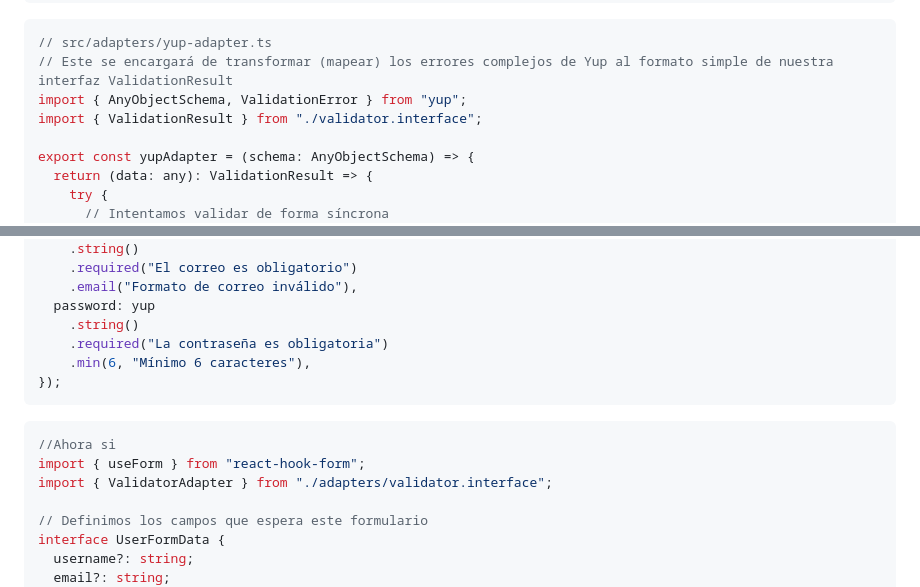
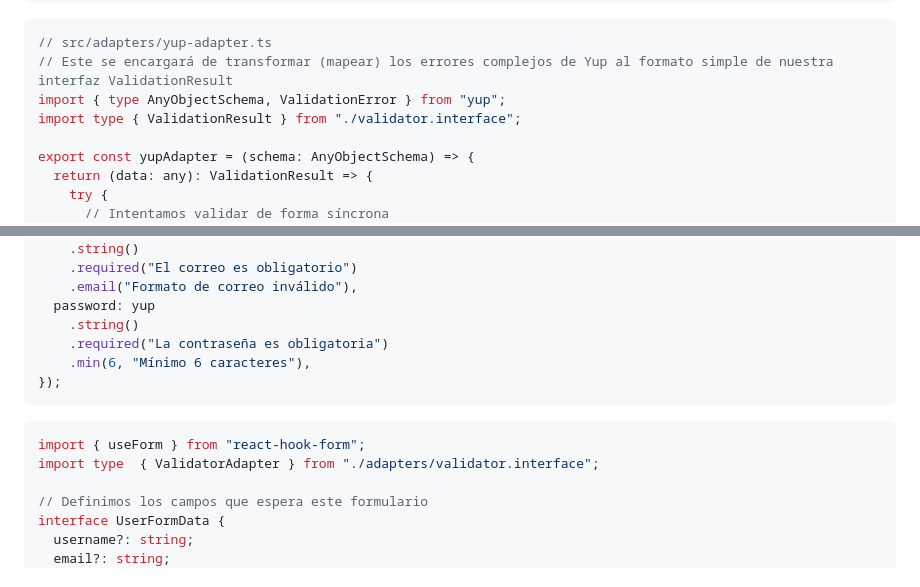
Before and after one commit to stonedjjh/React, a Markdown page: Libraries/react-hook-form.md, 2 parts joined by grey strips. Drawn GitHub-style.

Commit message:
doc(update): se actualizo el archivo y ejemplos del uso de la librería react hook form

````diff
--- a/Libraries/react-hook-form.md
+++ b/Libraries/react-hook-form.md
@@ -231,8 +231,8 @@ export type ValidatorAdapter<T> = (data: T) => ValidationResult;
 ```tsx
 // src/adapters/yup-adapter.ts
 // Este se encargará de transformar (mapear) los errores complejos de Yup al formato simple de nuestra interfaz ValidationResult
-import { AnyObjectSchema, ValidationError } from "yup";
-import { ValidationResult } from "./validator.interface";
+import { type AnyObjectSchema, ValidationError } from "yup";
+import type { ValidationResult } from "./validator.interface";
 
 export const yupAdapter = (schema: AnyObjectSchema) => {
   return (data: any): ValidationResult => {
@@ -279,9 +279,8 @@ export const userSchema = yup.object({
 ```
 
 ```tsx
-//Ahora si
 import { useForm } from "react-hook-form";
-import { ValidatorAdapter } from "./adapters/validator.interface";
+import type  { ValidatorAdapter } from "./adapters/validator.interface";
 
 // Definimos los campos que espera este formulario
 interface UserFormData {
````
